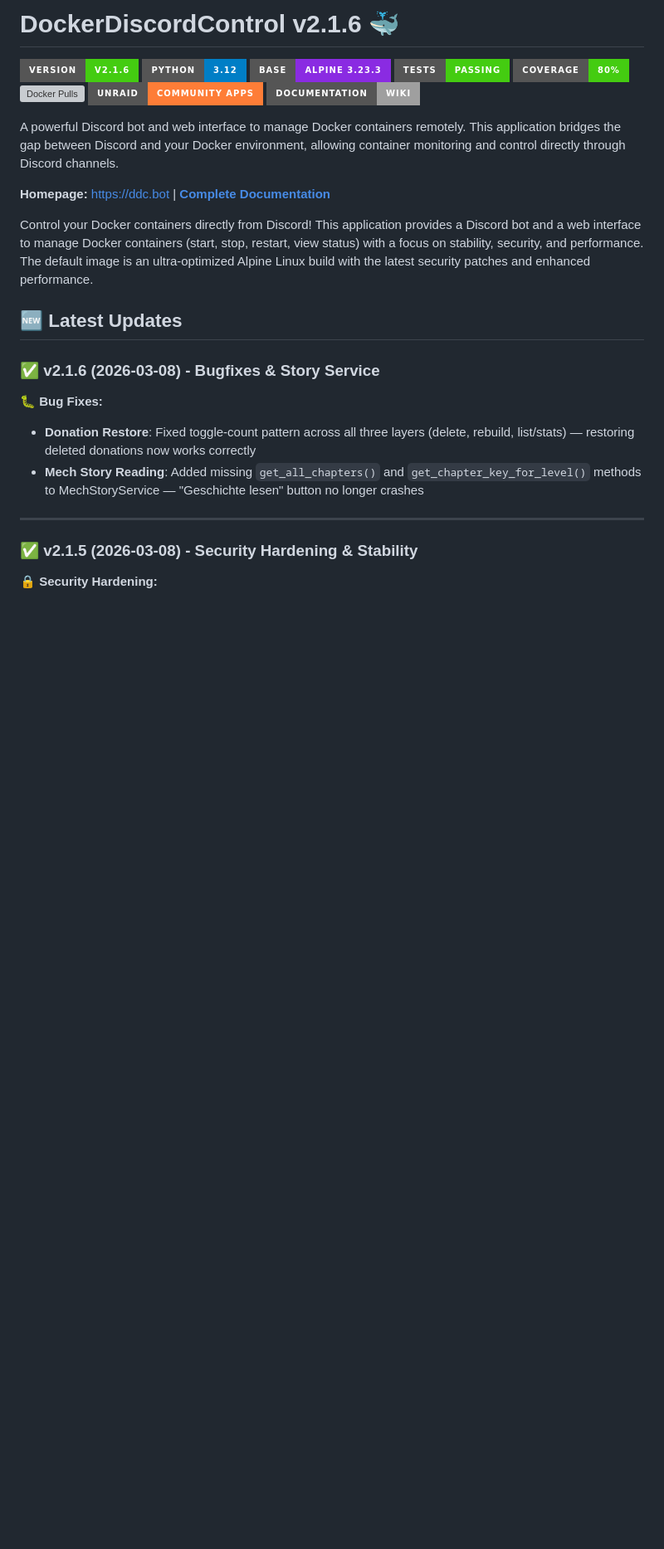
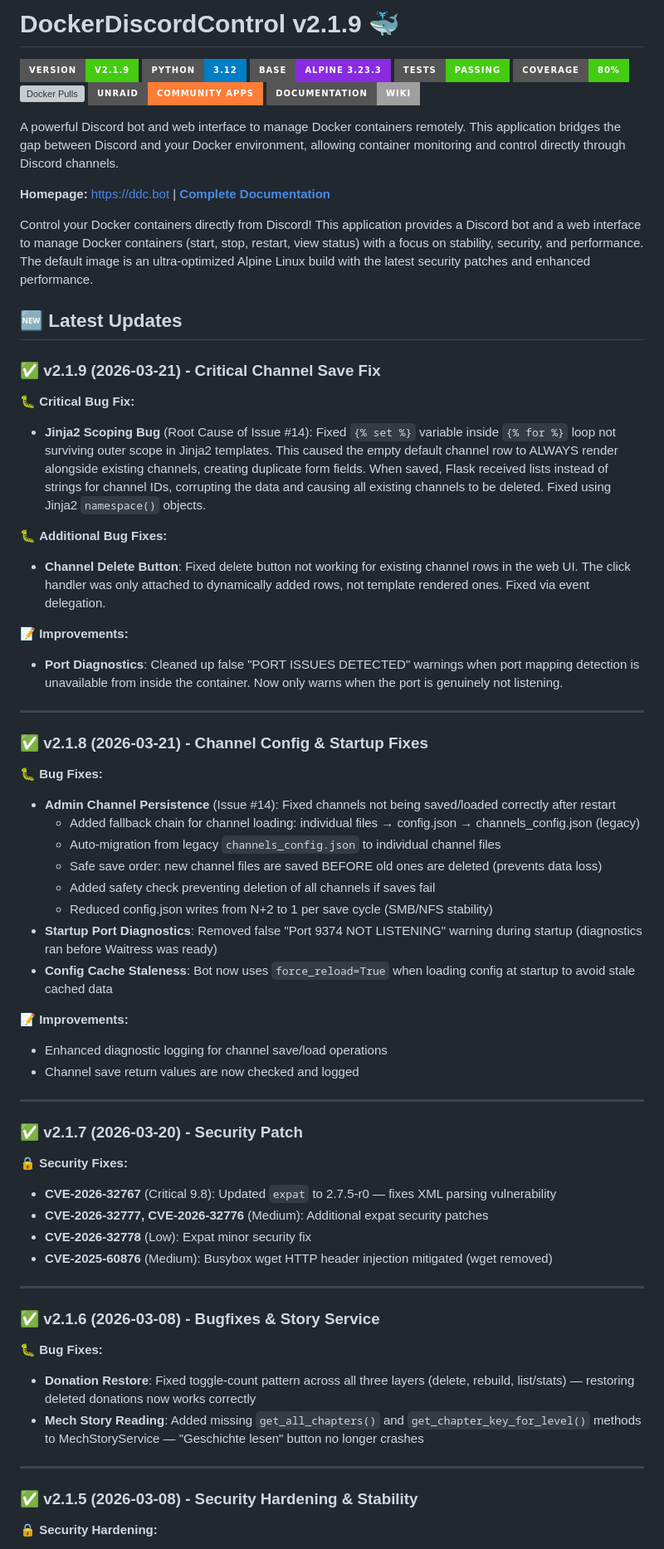
Before and after one commit to DockerDiscordControl/ddc-website, a Markdown page: README_DDC.md, the part around the change. Shown at 83% size. GitHub-like rendering; badges without logos; blank space fills up the shorter version; grey boxes are pictures that could not be loaded.

Commit message:
Sync README from DDC main repo

```diff
--- a/README_DDC.md
+++ b/README_DDC.md
@@ -1,6 +1,6 @@
-# DockerDiscordControl v2.1.6 🐳
+# DockerDiscordControl v2.1.9 🐳
 
-[![Version](https://img.shields.io/badge/Version-v2.1.6-brightgreen?style=for-the-badge)](https://github.com/DockerDiscordControl/DockerDiscordControl/releases/tag/v2.1.6) [![Python](https://img.shields.io/badge/Python-3.12-blue?style=for-the-badge)](https://python.org) [![Base Image](https://img.shields.io/badge/Base-Alpine%203.23.3-blueviolet?style=for-the-badge)](#-ultra-optimized-alpine-image) [![Tests](https://img.shields.io/badge/Tests-Passing-success?style=for-the-badge)](#-testing--quality-assurance) [![Coverage](https://img.shields.io/badge/Coverage-80%25-brightgreen?style=for-the-badge)](#-testing--quality-assurance) [![Docker Pulls](https://img.shields.io/docker/pulls/dockerdiscordcontrol/dockerdiscordcontrol?style=for-the-badge)](https://hub.docker.com/r/dockerdiscordcontrol/dockerdiscordcontrol) [![Unraid](https://img.shields.io/badge/Unraid-Community%20Apps-orange?style=for-the-badge)](./docs/UNRAID.md) [![Wiki](https://img.shields.io/badge/Documentation-Wiki-lightgrey?style=for-the-badge)](https://github.com/DockerDiscordControl/DockerDiscordControl/wiki)
+[![Version](https://img.shields.io/badge/Version-v2.1.9-brightgreen?style=for-the-badge)](https://github.com/DockerDiscordControl/DockerDiscordControl/releases/tag/v2.1.9) [![Python](https://img.shields.io/badge/Python-3.12-blue?style=for-the-badge)](https://python.org) [![Base Image](https://img.shields.io/badge/Base-Alpine%203.23.3-blueviolet?style=for-the-badge)](#-ultra-optimized-alpine-image) [![Tests](https://img.shields.io/badge/Tests-Passing-success?style=for-the-badge)](#-testing--quality-assurance) [![Coverage](https://img.shields.io/badge/Coverage-80%25-brightgreen?style=for-the-badge)](#-testing--quality-assurance) [![Docker Pulls](https://img.shields.io/docker/pulls/dockerdiscordcontrol/dockerdiscordcontrol?style=for-the-badge)](https://hub.docker.com/r/dockerdiscordcontrol/dockerdiscordcontrol) [![Unraid](https://img.shields.io/badge/Unraid-Community%20Apps-orange?style=for-the-badge)](./docs/UNRAID.md) [![Wiki](https://img.shields.io/badge/Documentation-Wiki-lightgrey?style=for-the-badge)](https://github.com/DockerDiscordControl/DockerDiscordControl/wiki)
 
 A powerful Discord bot and web interface to manage Docker containers remotely. This application bridges the gap between Discord and your Docker environment, allowing container monitoring and control directly through Discord channels.
 
@@ -9,6 +9,47 @@ A powerful Discord bot and web interface to manage Docker containers remotely. T
 Control your Docker containers directly from Discord! This application provides a Discord bot and a web interface to manage Docker containers (start, stop, restart, view status) with a focus on stability, security, and performance. The default image is an ultra-optimized Alpine Linux build with the latest security patches and enhanced performance.
 
 ## 🆕 Latest Updates
+
+### ✅ **v2.1.9 (2026-03-21) - Critical Channel Save Fix**
+
+🐛 **Critical Bug Fix:**
+- **Jinja2 Scoping Bug** (Root Cause of Issue #14): Fixed `{% set %}` variable inside `{% for %}` loop not surviving outer scope in Jinja2 templates. This caused the empty default channel row to ALWAYS render alongside existing channels, creating duplicate form fields. When saved, Flask received lists instead of strings for channel IDs, corrupting the data and causing all existing channels to be deleted. Fixed using Jinja2 `namespace()` objects.
+
+🐛 **Additional Bug Fixes:**
+- **Channel Delete Button**: Fixed delete button not working for existing channel rows in the web UI. The click handler was only attached to dynamically added rows, not template rendered ones. Fixed via event delegation.
+
+📝 **Improvements:**
+- **Port Diagnostics**: Cleaned up false "PORT ISSUES DETECTED" warnings when port mapping detection is unavailable from inside the container. Now only warns when the port is genuinely not listening.
+
+---
+
+### ✅ **v2.1.8 (2026-03-21) - Channel Config & Startup Fixes**
+
+🐛 **Bug Fixes:**
+- **Admin Channel Persistence** (Issue #14): Fixed channels not being saved/loaded correctly after restart
+  - Added fallback chain for channel loading: individual files → config.json → channels_config.json (legacy)
+  - Auto-migration from legacy `channels_config.json` to individual channel files
+  - Safe save order: new channel files are saved BEFORE old ones are deleted (prevents data loss)
+  - Added safety check preventing deletion of all channels if saves fail
+  - Reduced config.json writes from N+2 to 1 per save cycle (SMB/NFS stability)
+- **Startup Port Diagnostics**: Removed false "Port 9374 NOT LISTENING" warning during startup (diagnostics ran before Waitress was ready)
+- **Config Cache Staleness**: Bot now uses `force_reload=True` when loading config at startup to avoid stale cached data
+
+📝 **Improvements:**
+- Enhanced diagnostic logging for channel save/load operations
+- Channel save return values are now checked and logged
+
+---
+
+### ✅ **v2.1.7 (2026-03-20) - Security Patch**
+
+🔒 **Security Fixes:**
+- **CVE-2026-32767** (Critical 9.8): Updated `expat` to 2.7.5-r0 — fixes XML parsing vulnerability
+- **CVE-2026-32777, CVE-2026-32776** (Medium): Additional expat security patches
+- **CVE-2026-32778** (Low): Expat minor security fix
+- **CVE-2025-60876** (Medium): Busybox wget HTTP header injection mitigated (wget removed)
+
+---
 
 ### ✅ **v2.1.6 (2026-03-08) - Bugfixes & Story Service**
 
```
